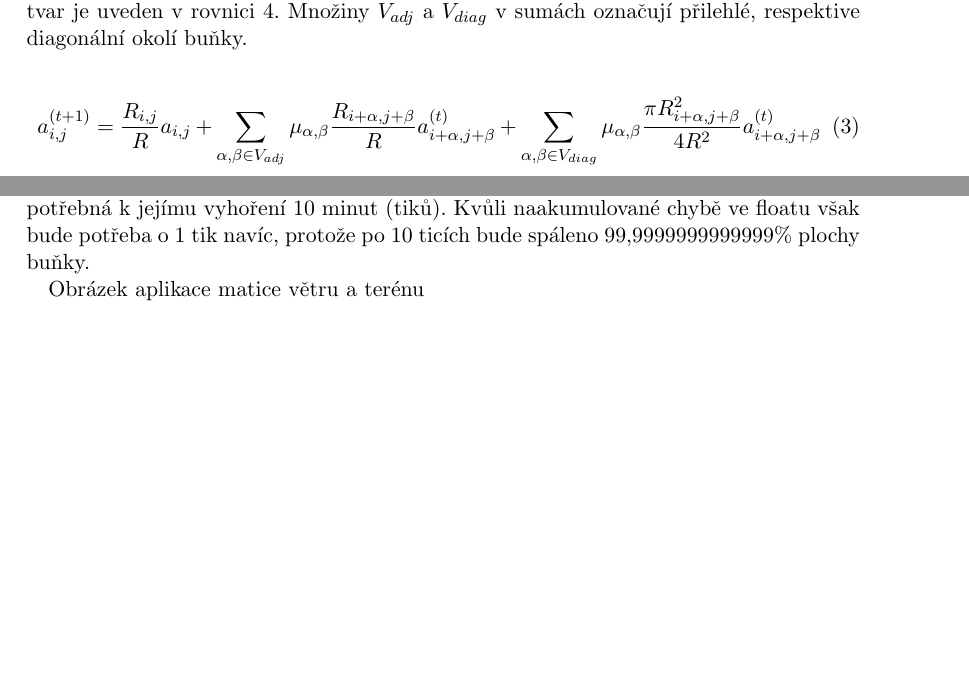
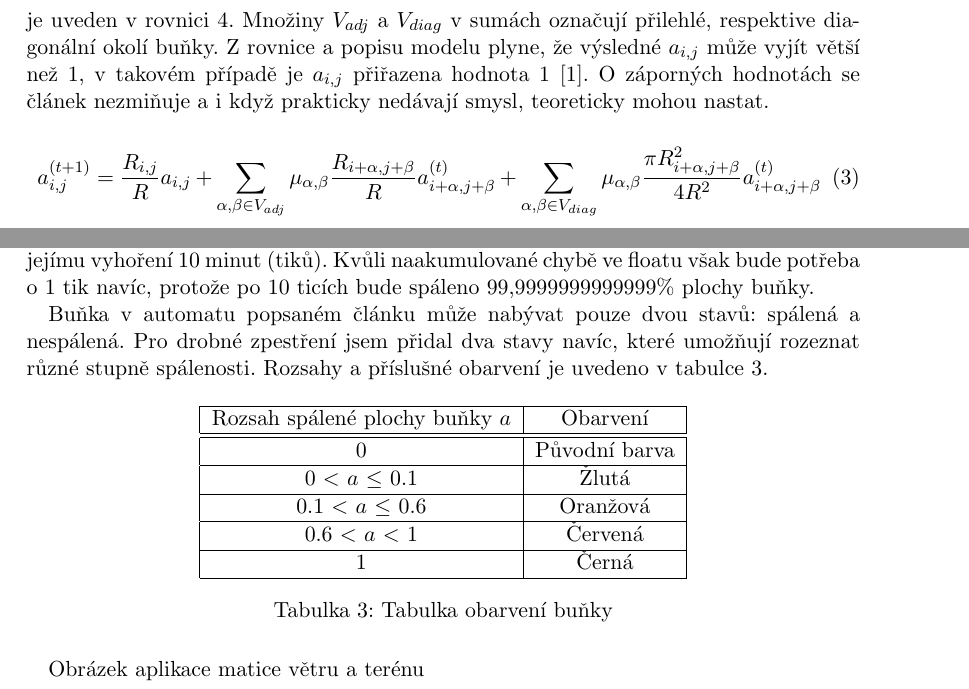
Before and after one commit to Cajova-Houba/vss-semestral-project, a LaTeX document (doc/dokumentace.tex): two parts of pages 4 and 12 of 12 before the commit and two parts of pages 4 and 11 of 12 after it, joined at a grey line, cut so that both start at the same text, the shorter picture padded with empty space. Compiled offline with pdfLaTeX.

Commit message:
More docs.

```diff
--- a/doc/dokumentace.tex
+++ b/doc/dokumentace.tex
@@ -82,7 +82,7 @@
 	\label{eq:wind-matrix}
 	\end{equation}
 
-	Po sestavení všech parametrů dohromady vznikne rovnice \ref{eq:fire-spread-eq}, která platí pro nehomogenní les. Parametry terénu a větru jsou zastoupeny koeficientem $\mu$, jehož přesný tvar je uveden v rovnici \ref{eq:mu}. Množiny $V_{adj}$ a $V_{diag}$ v sumách označují přilehlé, respektive diagonální okolí buňky.
+	Po sestavení všech parametrů dohromady vznikne rovnice \ref{eq:fire-spread-eq}, která platí pro nehomogenní les. Parametry terénu a větru jsou zastoupeny koeficientem $\mu$, jehož přesný tvar je uveden v rovnici \ref{eq:mu}. Množiny $V_{adj}$ a $V_{diag}$ v sumách označují přilehlé, respektive diagonální okolí buňky. Z rovnice a popisu modelu plyne, že výsledné $a_{i,j}$ může vyjít větší než 1, v takovém případě je $a_{i,j}$ přiřazena hodnota 1 \cite{source_article}. O záporných hodnotách se článek nezmiňuje a i když prakticky nedávají smysl, teoreticky mohou nastat.
 
 	\begin{equation}
 	a_{i,j}^{(t+1)} = \frac{R_{i,j}}{R}a_{i,j} +
@@ -346,7 +346,33 @@
 	\paragraph{Základní chyby} Korelace není kauzalita. Aritmetický průměr vs. harmonický průměr (lepší pro převrácené hodnoty). Špatná tvorba grafu (měřítko, počátek os, popis os, špatný typ grafu). Porovnávání výsledků různých benchamrků. Povaha benchmarku neodpovídá povaze reálného použití stroje/SW. Nesystematický přístup (např. při volbě parametrů). Nevhodně zvolená zátěž systému. Benchmark je známý a výrobci pro něj optimalizují.
 
 	\section{Svět interpretovaný v NetLogu}
-	Svět simulovaný v NetLogu se rozkládá na ploše 256x256 pixelů. Jeden pixel odpovídá čtvercové ploše 10x10 metrů v reálném světě. Model v článku počítá s časovým krokem určeným podle hořlavosti terénu, v mé implementaci je časový krok konstantní (1 minuta) a hořlavost je zadávána v rozmezí $<0;1> \frac{m}{min}$. Vzhledem k tomu, že jedna buňka mého modelu má rozměr 10m, je takto zadaná hořlavost vydělena 10. Pokud tedy buňka s hořlavostí 1 bude mít jednoho přilehlého, úplně vyhořelého souseda, je doba potřebná k jejímu vyhoření 10 minut (tiků). Kvůli naakumulované chybě ve floatu však bude potřeba o 1 tik navíc, protože po 10 ticích bude spáleno 99,9999999999999\% plochy buňky.
+	Svět simulovaný v NetLogu se rozkládá na ploše 256x256 pixelů. Jeden pixel odpovídá čtvercové ploše 10x10 metrů v reálném světě. Model v článku počítá s časovým krokem určeným podle hořlavosti terénu, v mé implementaci je časový krok konstantní (1 minuta) a hořlavost je zadávána v rozmezí $<0;1> \frac{m}{min}$.
+
+	Vzhledem k tomu, že jedna buňka mého modelu má rozměr 10m, je celkový přírůstek spálené plochy ze všech sousedů vynásoben koeficientem $\frac{R_max}{10}$. Pokud tedy buňka s hořlavostí 1 bude mít jednoho přilehlého, úplně vyhořelého souseda, je doba potřebná k jejímu vyhoření 10 minut (tiků). Kvůli naakumulované chybě ve floatu však bude potřeba o 1 tik navíc, protože po 10 ticích bude spáleno 99,9999999999999\% plochy buňky.
+
+	Buňka v automatu popsaném článku může nabývat pouze dvou stavů: spálená a nespálená. Pro drobné zpestření jsem přidal dva stavy navíc, které umožňují rozeznat různé stupně spálenosti. Rozsahy a příslušné obarvení je uvedeno v tabulce \ref{tab:patch-color}.
+
+	\begin{table}[H]
+		\centering
+		\begin{tabular}{|c|c|}
+			\hline
+			Rozsah spálené plochy buňky $a$ & Obarvení \\
+			\hline
+			\hline
+			0 & Původní barva \\
+			\hline
+			0 $<$ $a$ $\le$ 0.1 & Žlutá \\
+			\hline
+			0.1 $<$ $a$ $\le$ 0.6 & Oranžová \\
+			\hline
+			0.6 $<$ $a$ $<$ 1 & Červená \\
+			\hline
+			1 & Černá \\
+			\hline
+		\end{tabular}
+		\caption{Tabulka obarvení buňky}
+		\label{tab:patch-color}
+	\end{table}
 
 	Obrázek aplikace matice větru a terénu
 
```
Also changed, not shown: doc/dokumentace.pdf, doc/dokumentace.tex (5 more changed lines), 1 other file.
